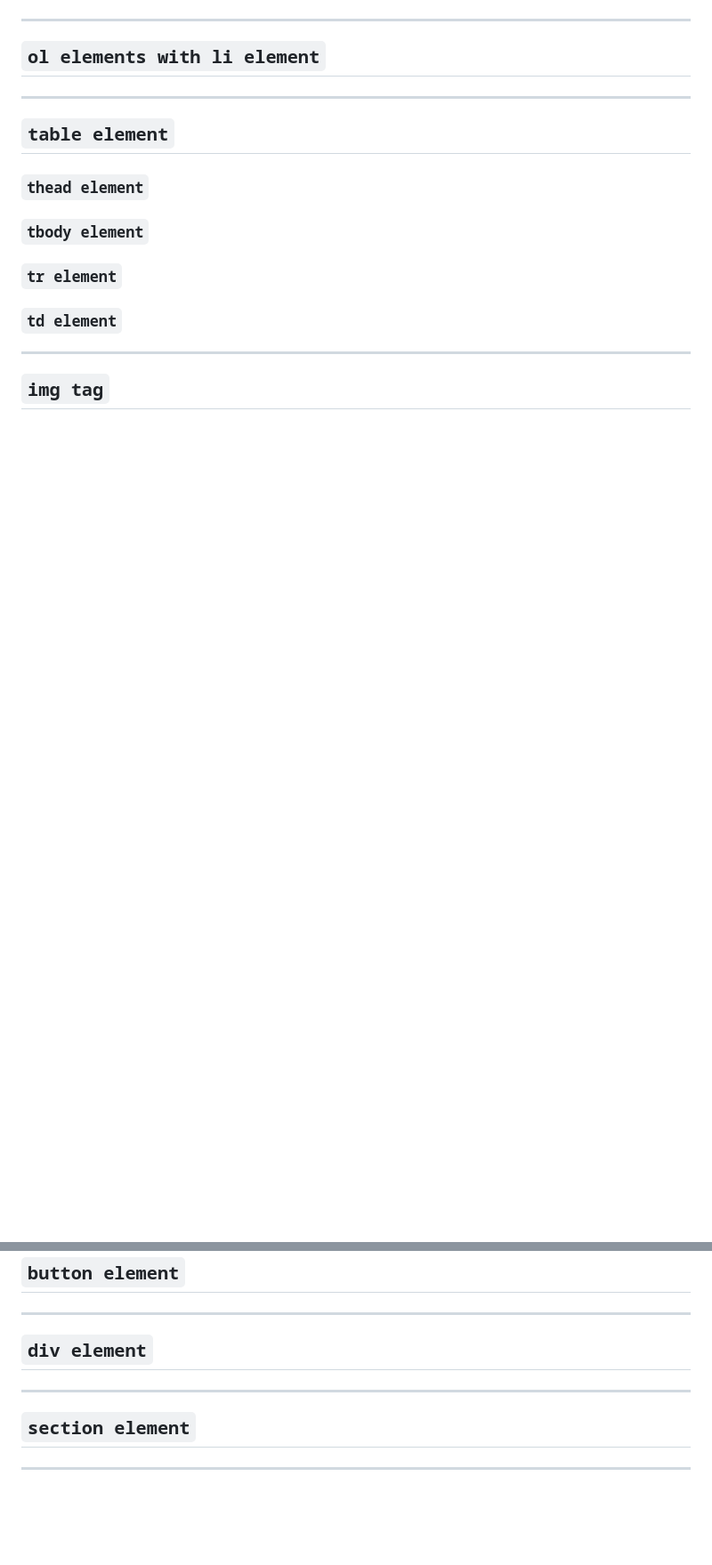
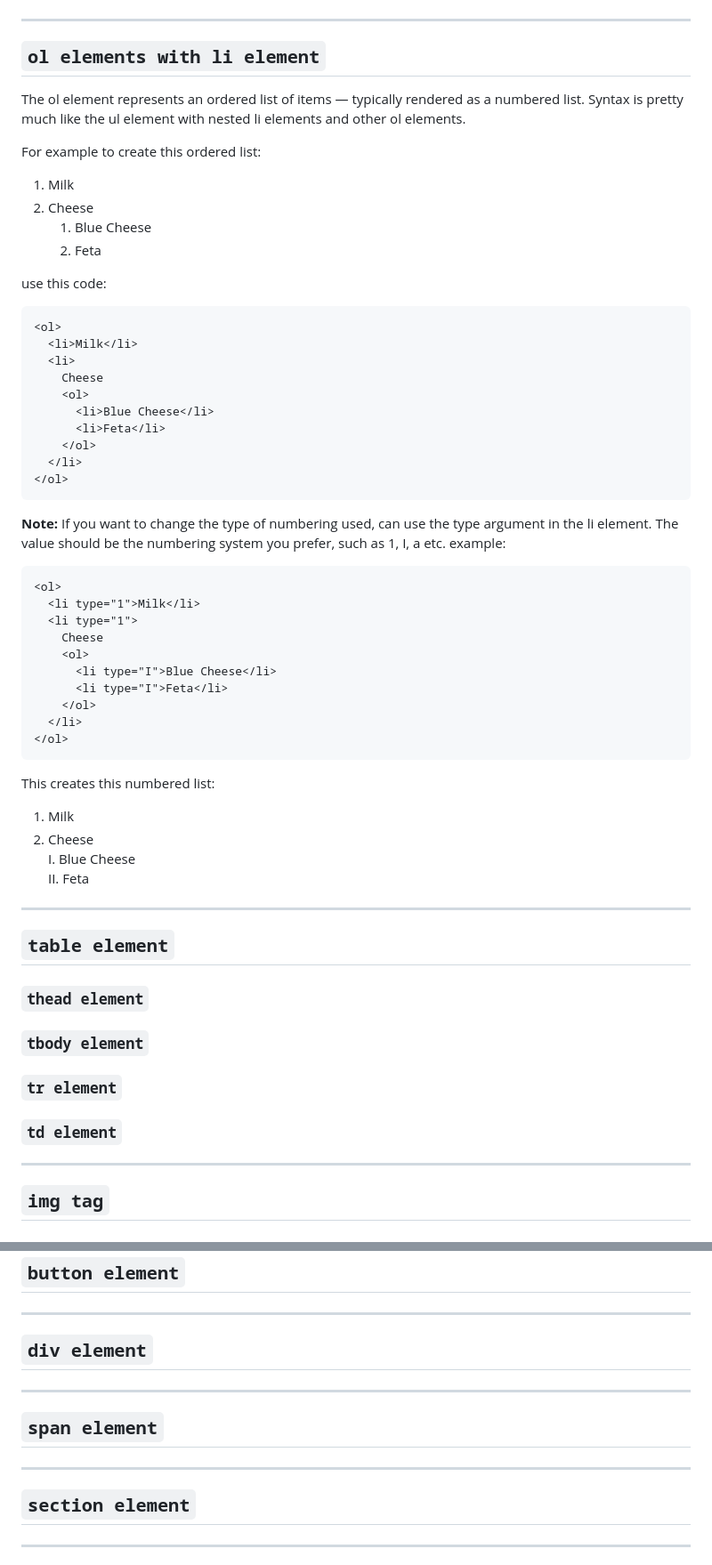
Before and after one commit to jadebono/DLT5141, a Markdown page: html/docs.md, 2 parts joined by grey strips. Shown: that part at 89% size. GitHub-like rendering; blank space fills up the shorter version.

````diff
--- a/html/docs.md
+++ b/html/docs.md
@@ -187,6 +255,52 @@ The body element represents the main content of an HTML document. There can be o
 ---
 
 ## `ol elements with li element`
+
+The ol element represents an ordered list of items — typically rendered as a numbered list. Syntax is pretty much like the ul element with nested li elements and other ol elements.
+
+For example to create this ordered list:
+
+1. Milk
+1. Cheese
+   1. Blue Cheese
+   1. Feta
+
+use this code:
+
+```html
+<ol>
+  <li>Milk</li>
+  <li>
+    Cheese
+    <ol>
+      <li>Blue Cheese</li>
+      <li>Feta</li>
+    </ol>
+  </li>
+</ol>
+```
+
+**Note:** If you want to change the type of numbering used, can use the type argument in the li element. The value should be the numbering system you prefer, such as 1, I, a etc. example:
+
+```html
+<ol>
+  <li type="1">Milk</li>
+  <li type="1">
+    Cheese
+    <ol>
+      <li type="I">Blue Cheese</li>
+      <li type="I">Feta</li>
+    </ol>
+  </li>
+</ol>
+```
+
+This creates this numbered list:
+
+1. Milk
+2. Cheese
+   I. Blue Cheese
+   II. Feta
 
 ---
 
@@ -292,6 +406,10 @@ The body element represents the main content of an HTML document. There can be o
 
 ---
 
+## `span element`
+
+---
+
 ## `section element`
 
 ---
````
Also changed, not shown: other parts of html/docs.md (+68 -0 lines).
